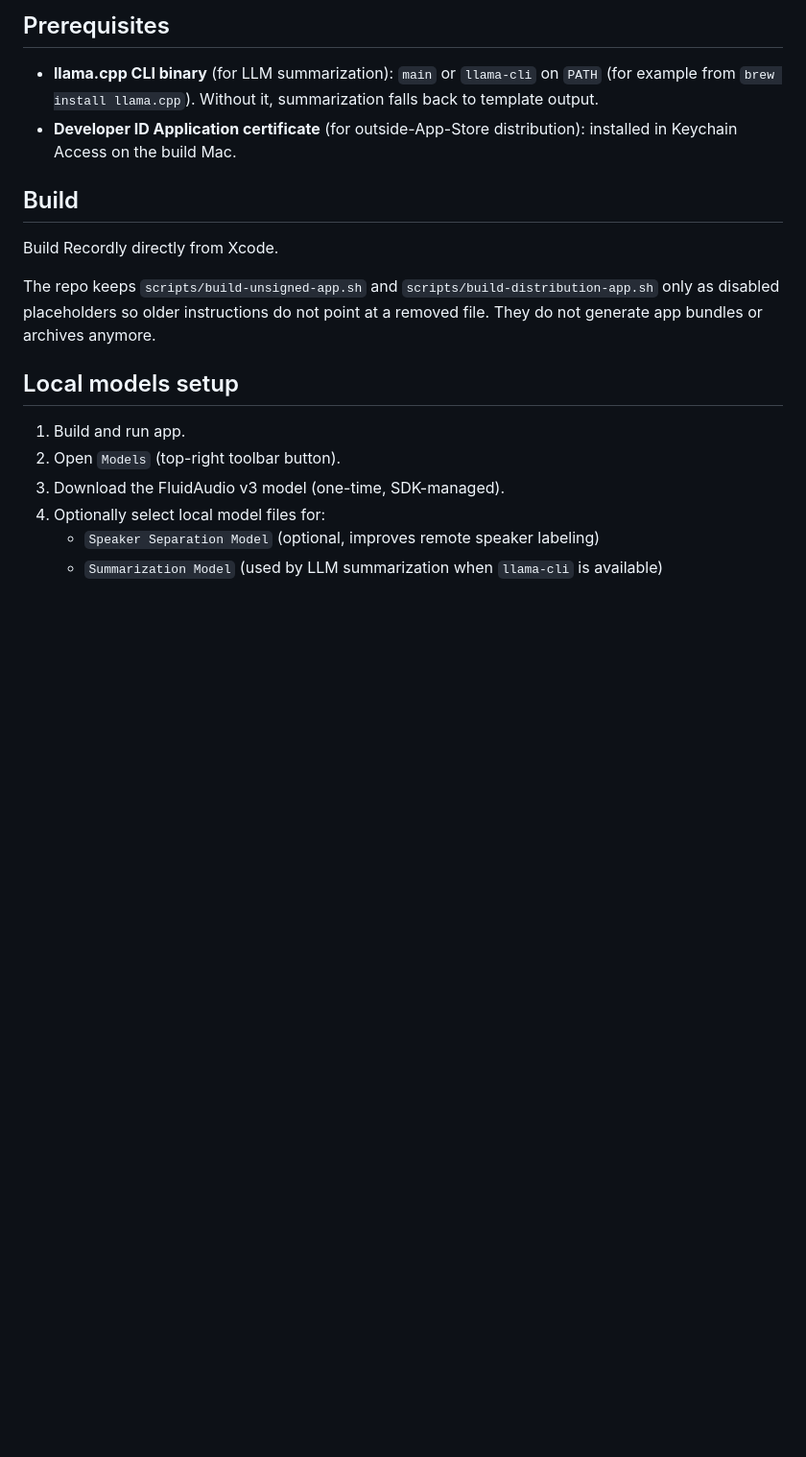
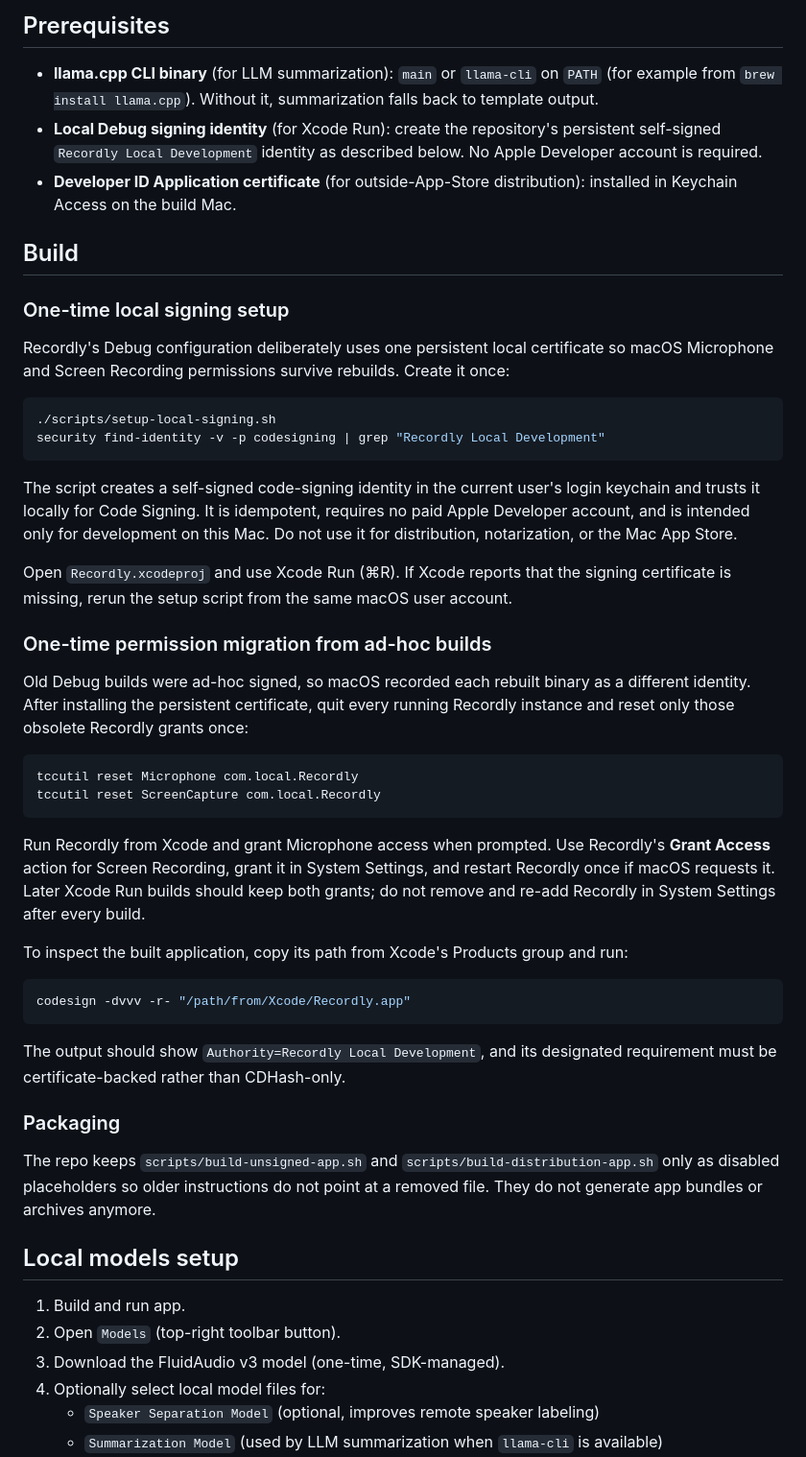
Before and after one commit to ziz11/AI-note-taker-for-meetings, a Markdown page: README.md, the part around the change. Shown at 96% size. Drawn GitHub-style; blank space fills up the shorter version.

Commit message:
docs: explain persistent local signing

````diff
--- a/README.md
+++ b/README.md
@@ -33,11 +33,55 @@ Recordly is a local-first macOS app for call capture with session-based storage
 ## Prerequisites
 
 - **llama.cpp CLI binary** (for LLM summarization): `main` or `llama-cli` on `PATH` (for example from `brew install llama.cpp`). Without it, summarization falls back to template output.
+- **Local Debug signing identity** (for Xcode Run): create the repository's persistent self-signed `Recordly Local Development` identity as described below. No Apple Developer account is required.
 - **Developer ID Application certificate** (for outside-App-Store distribution): installed in Keychain Access on the build Mac.
 
 ## Build
 
-Build Recordly directly from Xcode.
+### One-time local signing setup
+
+Recordly's Debug configuration deliberately uses one persistent local certificate so
+macOS Microphone and Screen Recording permissions survive rebuilds. Create it once:
+
+```bash
+./scripts/setup-local-signing.sh
+security find-identity -v -p codesigning | grep "Recordly Local Development"
+```
+
+The script creates a self-signed code-signing identity in the current user's login
+keychain and trusts it locally for Code Signing. It is idempotent, requires no paid
+Apple Developer account, and is intended only for development on this Mac. Do not
+use it for distribution, notarization, or the Mac App Store.
+
+Open `Recordly.xcodeproj` and use Xcode Run (⌘R). If Xcode reports that the signing
+certificate is missing, rerun the setup script from the same macOS user account.
+
+### One-time permission migration from ad-hoc builds
+
+Old Debug builds were ad-hoc signed, so macOS recorded each rebuilt binary as a
+different identity. After installing the persistent certificate, quit every running
+Recordly instance and reset only those obsolete Recordly grants once:
+
+```bash
+tccutil reset Microphone com.local.Recordly
+tccutil reset ScreenCapture com.local.Recordly
+```
+
+Run Recordly from Xcode and grant Microphone access when prompted. Use Recordly's
+**Grant Access** action for Screen Recording, grant it in System Settings, and restart
+Recordly once if macOS requests it. Later Xcode Run builds should keep both grants;
+do not remove and re-add Recordly in System Settings after every build.
+
+To inspect the built application, copy its path from Xcode's Products group and run:
+
+```bash
+codesign -dvvv -r- "/path/from/Xcode/Recordly.app"
+```
+
+The output should show `Authority=Recordly Local Development`, and its designated
+requirement must be certificate-backed rather than CDHash-only.
+
+### Packaging
 
 The repo keeps `scripts/build-unsigned-app.sh` and `scripts/build-distribution-app.sh` only as disabled placeholders so older instructions do not point at a removed file. They do not generate app bundles or archives anymore.
 
````
